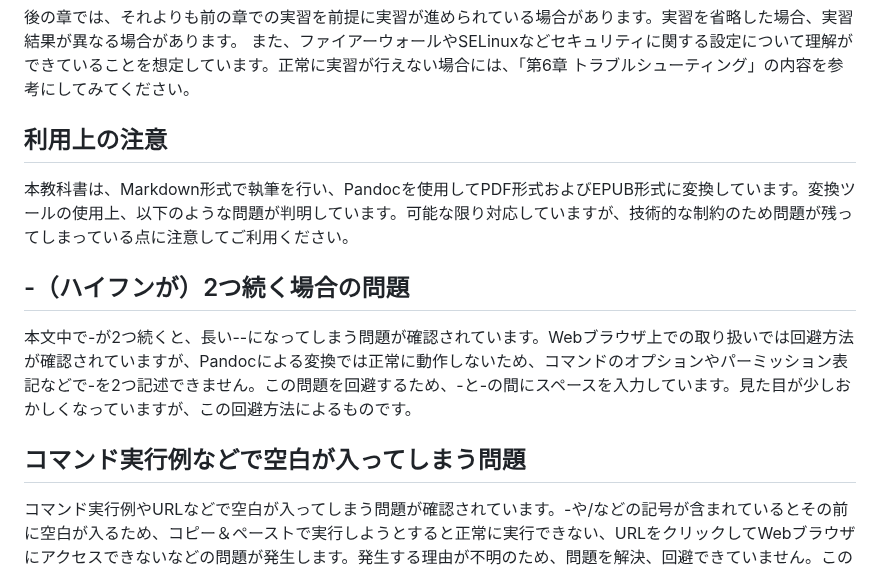
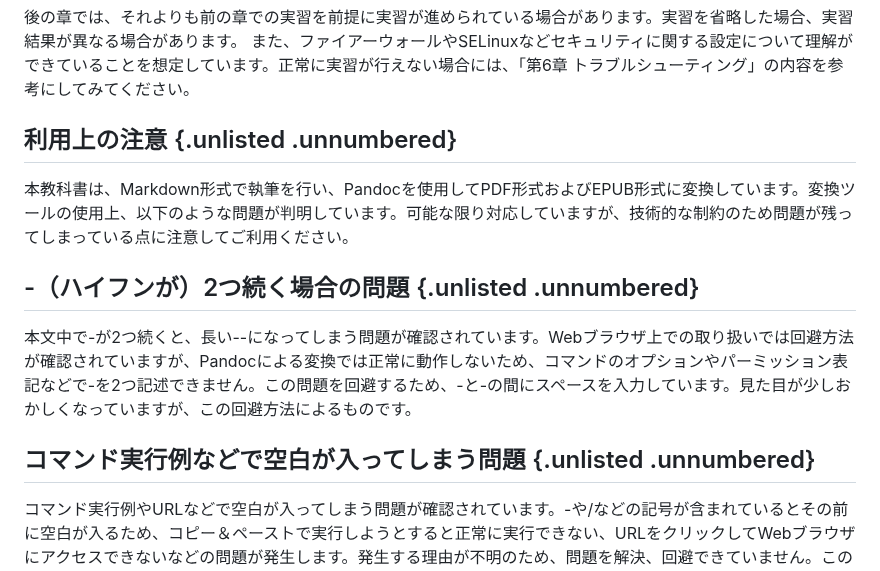
Before and after one commit to lpi-japan/admin-text, a Markdown page: Chapter00.md, the part around the change. GitHub-like rendering.

Commit message:
追加分のナンバリングを削除

```diff
--- a/Chapter00.md
+++ b/Chapter00.md
@@ -59,13 +59,13 @@ systemdのサービス管理について解説します。また、NTPによる
 後の章では、それよりも前の章での実習を前提に実習が進められている場合があります。実習を省略した場合、実習結果が異なる場合があります。
 また、ファイアーウォールやSELinuxなどセキュリティに関する設定について理解ができていることを想定しています。正常に実習が行えない場合には、「第6章 トラブルシューティング」の内容を参考にしてみてください。
 
-## 利用上の注意
+## 利用上の注意 {.unlisted .unnumbered}
 本教科書は、Markdown形式で執筆を行い、Pandocを使用してPDF形式およびEPUB形式に変換しています。変換ツールの使用上、以下のような問題が判明しています。可能な限り対応していますが、技術的な制約のため問題が残ってしまっている点に注意してご利用ください。
 
-## -（ハイフンが）2つ続く場合の問題
+## -（ハイフンが）2つ続く場合の問題 {.unlisted .unnumbered}
 本文中で-が2つ続くと、長い--になってしまう問題が確認されています。Webブラウザ上での取り扱いでは回避方法が確認されていますが、Pandocによる変換では正常に動作しないため、コマンドのオプションやパーミッション表記などで-を2つ記述できません。この問題を回避するため、-と-の間にスペースを入力しています。見た目が少しおかしくなっていますが、この回避方法によるものです。
 
-## コマンド実行例などで空白が入ってしまう問題
+## コマンド実行例などで空白が入ってしまう問題 {.unlisted .unnumbered}
 コマンド実行例やURLなどで空白が入ってしまう問題が確認されています。-や/などの記号が含まれているとその前に空白が入るため、コピー＆ペーストで実行しようとすると正常に実行できない、URLをクリックしてWebブラウザにアクセスできないなどの問題が発生します。発生する理由が不明のため、問題を解決、回避できていません。このような問題が起きた場合には、コピー＆ペーストする際に手動で空白を取り除いてください。
 
 ## 執筆者・制作者紹介 {.unlisted .unnumbered}
```
